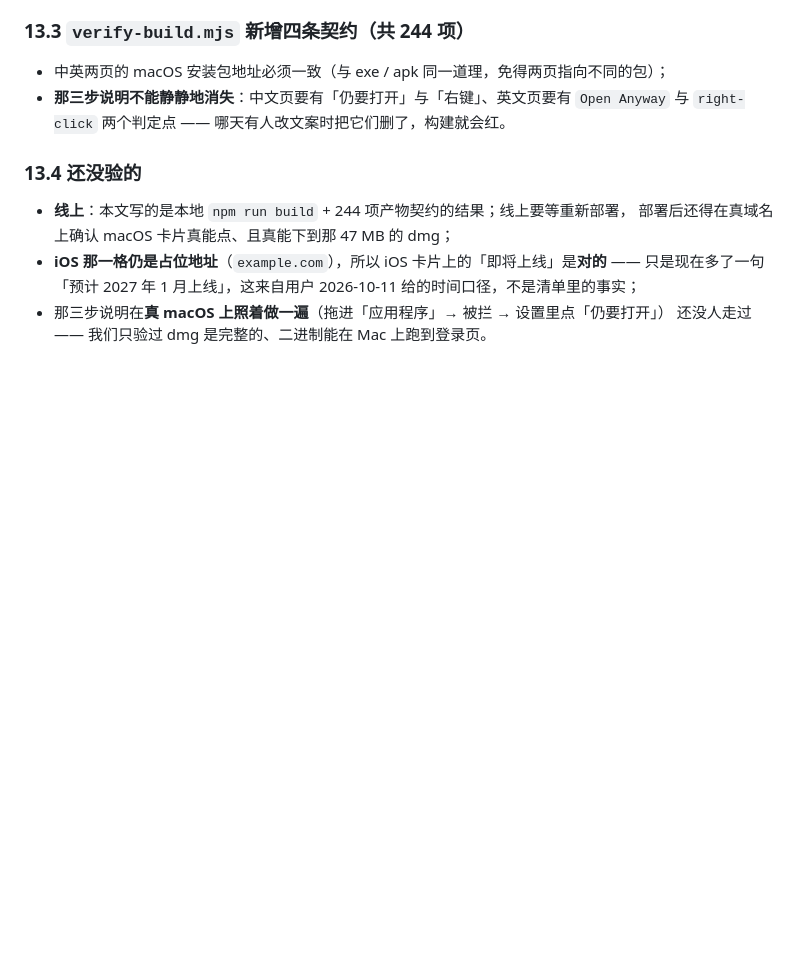
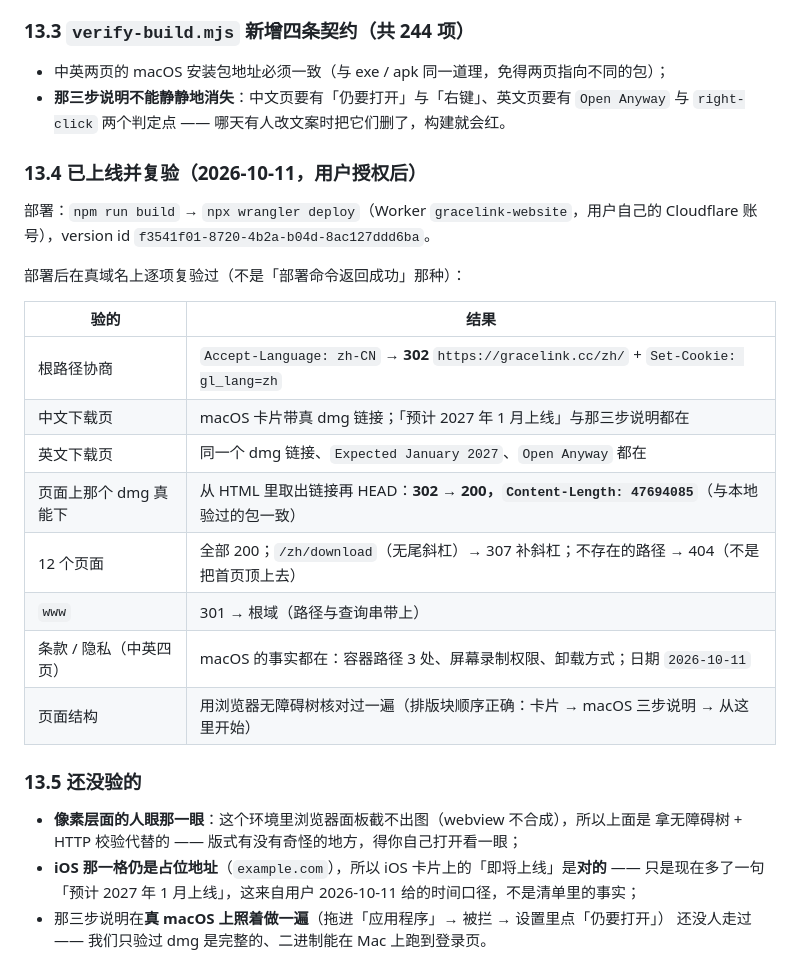
Before and after one commit to tianencollegework-wq/gl-desktop, a Markdown page: docs/website/plan.md, the part around the change. Rendered like a GitHub page; blank space fills up the shorter version.

Commit message:
文档：记下官网这一版已部署上线，以及部署后在真域名上逐项复验的结果
不是「部署命令返回成功」就算完：根路径协商、中英下载页的 macOS 卡片与三步说明、
页面上那个 dmg 真能下（302→200，Content-Length 与本地验过的包一致）、
12 个页面 200、www 301、中英法律四页的 macOS 事实与日期，都是部署后在真域名上取的。
同时写清楚这一轮没验到的：截不出图，所以人眼那一眼还得用户自己看。

🤖 Generated with Codebuff
Co-Authored-By: Codebuff <noreply@codebuff.com>

```diff
--- a/docs/website/plan.md
+++ b/docs/website/plan.md
@@ -539,10 +539,28 @@ iOS / macOS 的下载地址（服务端清单里仍是 `example.com` 占位，
 * **那三步说明不能静静地消失**：中文页要有「仍要打开」与「右键」、英文页要有 `Open Anyway` 与
   `right-click` 两个判定点 —— 哪天有人改文案时把它们删了，构建就会红。
 
-### 13.4 还没验的
+### 13.4 已上线并复验（2026-10-11，用户授权后）
 
-* **线上**：本文写的是本地 `npm run build` + 244 项产物契约的结果；线上要等重新部署，
-  部署后还得在真域名上确认 macOS 卡片真能点、且真能下到那 47 MB 的 dmg；
+部署：`npm run build` → `npx wrangler deploy`（Worker `gracelink-website`，用户自己的
+Cloudflare 账号），version id `f3541f01-8720-4b2a-b04d-8ac127ddd6ba`。
+
+部署后在真域名上逐项复验过（不是「部署命令返回成功」那种）：
+
+| 验的 | 结果 |
+|---|---|
+| 根路径协商 | `Accept-Language: zh-CN` → **302** `https://gracelink.cc/zh/` + `Set-Cookie: gl_lang=zh` |
+| 中文下载页 | macOS 卡片带真 dmg 链接；「预计 2027 年 1 月上线」与那三步说明都在 |
+| 英文下载页 | 同一个 dmg 链接、`Expected January 2027`、`Open Anyway` 都在 |
+| 页面上那个 dmg 真能下 | 从 HTML 里取出链接再 HEAD：**302 → 200，`Content-Length: 47694085`**（与本地验过的包一致） |
+| 12 个页面 | 全部 200；`/zh/download`（无尾斜杠）→ 307 补斜杠；不存在的路径 → 404（不是把首页顶上去） |
+| `www` | 301 → 根域（路径与查询串带上） |
+| 条款 / 隐私（中英四页） | macOS 的事实都在：容器路径 3 处、屏幕录制权限、卸载方式；日期 `2026-10-11` |
+| 页面结构 | 用浏览器无障碍树核对过一遍（排版块顺序正确：卡片 → macOS 三步说明 → 从这里开始） |
+
+### 13.5 还没验的
+
+* **像素层面的人眼那一眼**：这个环境里浏览器面板截不出图（webview 不合成），所以上面是
+  拿无障碍树 + HTTP 校验代替的 —— 版式有没有奇怪的地方，得你自己打开看一眼；
 * **iOS 那一格仍是占位地址**（`example.com`），所以 iOS 卡片上的「即将上线」是**对的** ——
   只是现在多了一句「预计 2027 年 1 月上线」，这来自用户 2026-10-11 给的时间口径，不是清单里的事实；
 * 那三步说明在**真 macOS 上照着做一遍**（拖进「应用程序」→ 被拦 → 设置里点「仍要打开」）
```
